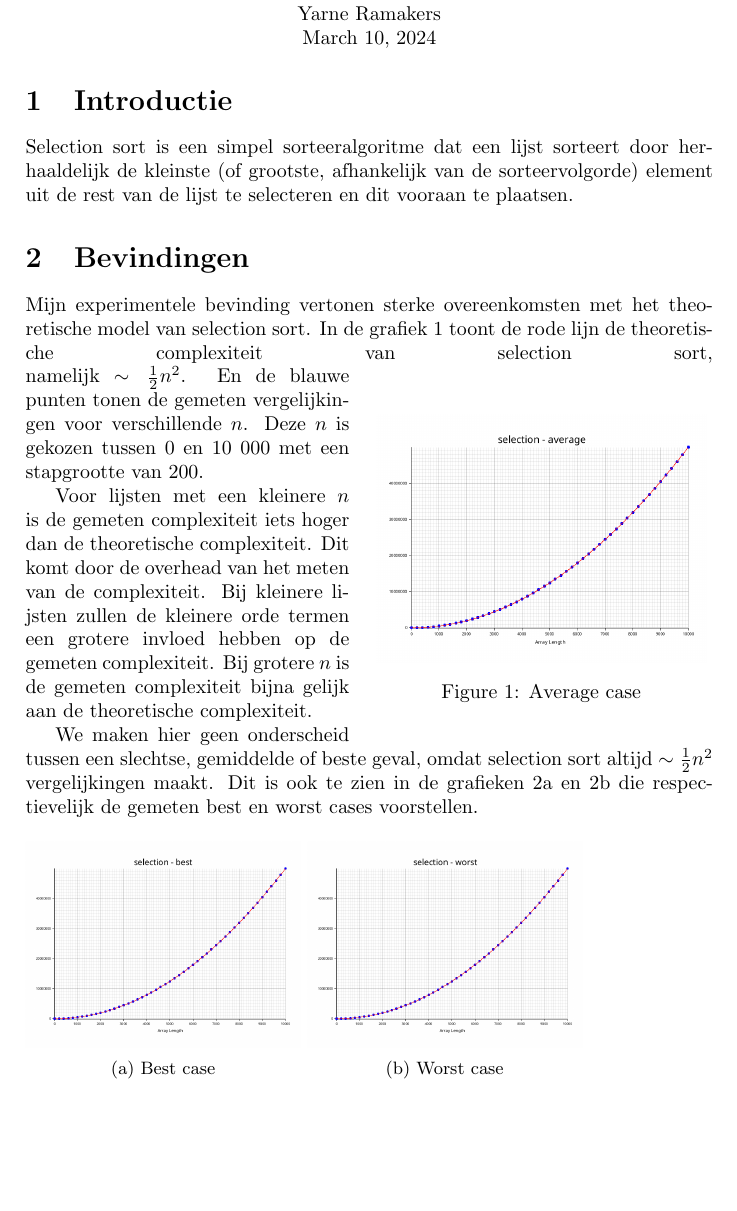
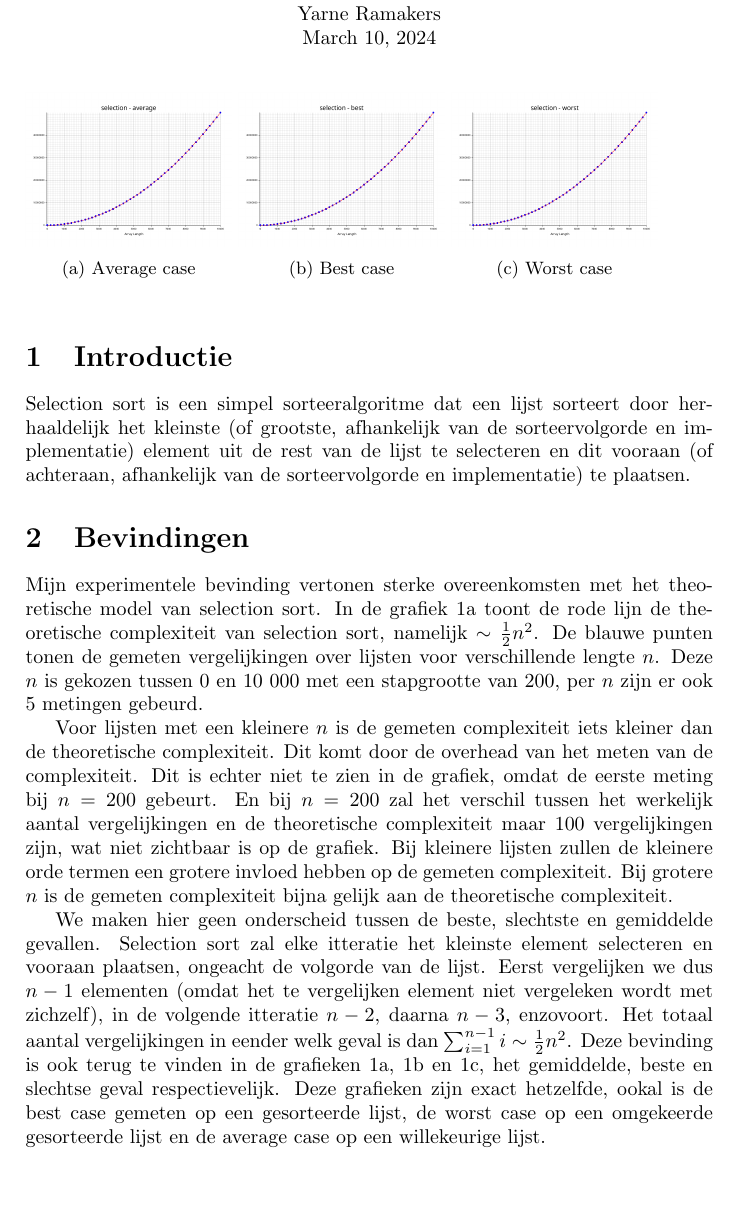
Before and after one commit to Vigintillionn/dna, a LaTeX document (reports/selectionsort.tex): part of the page, cut so that both start at the same text. Compiled offline with pdfLaTeX.

Commit message:
Add insertion sort report and update selection sort report

```diff
--- a/reports/selectionsort.tex
+++ b/reports/selectionsort.tex
@@ -18,49 +18,47 @@
   \today \\
 \end{center}
 
-\section{Introductie}
-% Introduction to selection sort and its importance.
-
-Selection sort is een simpel sorteeralgoritme dat een lijst sorteert door herhaaldelijk de kleinste (of grootste, afhankelijk van de sorteervolgorde) element uit de rest van de lijst te selecteren en dit vooraan te plaatsen.
-
-\section{Bevindingen}
-% Discuss the results of the experiments.
-Mijn experimentele bevinding vertonen sterke overeenkomsten met het theoretische model van selection sort.
-In de grafiek \ref{fig:selection-avg} toont de rode lijn de theoretische complexiteit van selection sort,
-\begin{wrapfigure}{r}{0.5\textwidth}
-  \begin{center}
-    \includegraphics[width=0.48\textwidth]{../plots/selection-average.png}
+\begin{figure}[h]
+  \begin{subfigure}{0.3\textwidth}
+    \includegraphics[width=\textwidth]{../plots/selection-average.png}
     \caption{Average case}
     \label{fig:selection-avg}
-  \end{center}
-\end{wrapfigure}
-namelijk $\sim \frac{1}{2} n^2$.
-En de blauwe punten tonen de gemeten vergelijkingen voor verschillende $n$.
-Deze $n$ is gekozen tussen 0 en 10 000 met een stapgrootte van 200.
-
-\par
-
-Voor lijsten met een kleinere $n$ is de gemeten complexiteit iets hoger dan de theoretische complexiteit.
-Dit komt door de overhead van het meten van de complexiteit. Bij kleinere lijsten zullen de kleinere orde termen een grotere invloed hebben op de gemeten complexiteit.
-Bij grotere $n$ is de gemeten complexiteit bijna gelijk aan de theoretische complexiteit.
-
-\par
-
-We maken hier geen onderscheid tussen een slechtse, gemiddelde of beste geval, omdat selection sort altijd $\sim \frac{1}{2} n^2$ vergelijkingen maakt.
-Dit is ook te zien in de grafieken \ref{fig:selection-best} en \ref{fig:selection-worst} die respectievelijk de gemeten best en worst cases voorstellen.
-
-
-\begin{figure}[h]
-  \begin{subfigure}[b]{0.4\textwidth}
+  \end{subfigure}
+  \begin{subfigure}[b]{0.3\textwidth}
     \includegraphics[width=\textwidth]{../plots/selection-best.png}
     \caption{Best case}
     \label{fig:selection-best}
   \end{subfigure}
-  \begin{subfigure}[b]{0.4\textwidth}
+  \begin{subfigure}[b]{0.3\textwidth}
     \includegraphics[width=\textwidth]{../plots/selection-worst.png}
     \caption{Worst case}
     \label{fig:selection-worst}
   \end{subfigure}
 \end{figure}
 
+\section{Introductie}
+% Introduction to selection sort and its importance.
+
+Selection sort is een simpel sorteeralgoritme dat een lijst sorteert door herhaaldelijk het kleinste (of grootste, afhankelijk van de sorteervolgorde en implementatie) element uit de rest van de lijst te selecteren en dit vooraan (of achteraan, afhankelijk van de sorteervolgorde en implementatie) te plaatsen.
+
+\section{Bevindingen}
+% Discuss the results of the experiments.
+Mijn experimentele bevinding vertonen sterke overeenkomsten met het theoretische model van selection sort.
+In de grafiek \ref{fig:selection-avg} toont de rode lijn de theoretische complexiteit van selection sort, namelijk $\sim \frac{1}{2} n^2$.
+De blauwe punten tonen de gemeten vergelijkingen over lijsten voor verschillende lengte $n$.
+Deze $n$ is gekozen tussen 0 en 10 000 met een stapgrootte van 200, per $n$ zijn er ook 5 metingen gebeurd.
+
+\par
+
+Voor lijsten met een kleinere $n$ is de gemeten complexiteit iets kleiner dan de theoretische complexiteit. Dit komt door de overhead van het meten van de complexiteit. Dit is echter niet te zien in de grafiek, omdat de eerste meting bij $n=200$ gebeurt.
+En bij $n=200$ zal het verschil tussen het werkelijk aantal vergelijkingen en de theoretische complexiteit maar $100$ vergelijkingen zijn, wat niet zichtbaar is op de grafiek.
+Bij kleinere lijsten zullen de kleinere orde termen een grotere invloed hebben op de gemeten complexiteit.
+Bij grotere $n$ is de gemeten complexiteit bijna gelijk aan de theoretische complexiteit.
+
+\par
+
+We maken hier geen onderscheid tussen de beste, slechtste en gemiddelde gevallen. Selection sort zal elke itteratie het kleinste element selecteren en vooraan plaatsen, ongeacht de volgorde van de lijst.
+Eerst vergelijken we dus $n-1$ elementen (omdat het te vergelijken element niet vergeleken wordt met zichzelf), in de volgende itteratie $n-2$, daarna $n-3$, enzovoort. Het totaal aantal vergelijkingen in eender welk geval is dan $\sum_{i=1}^{n-1}i \sim \frac{1}{2}n^2$.
+Deze bevinding is ook terug te vinden in de grafieken \ref{fig:selection-avg}, \ref{fig:selection-best} en \ref{fig:selection-worst}, het gemiddelde, beste en slechtse geval respectievelijk. Deze grafieken zijn exact hetzelfde, ookal is de best case gemeten op een gesorteerde lijst, de worst case op een omgekeerde gesorteerde lijst en de average case op een willekeurige lijst.
+
 \end{document}
```
Also changed, not shown: reports/insertion.tex (added, +68 -0 lines).
